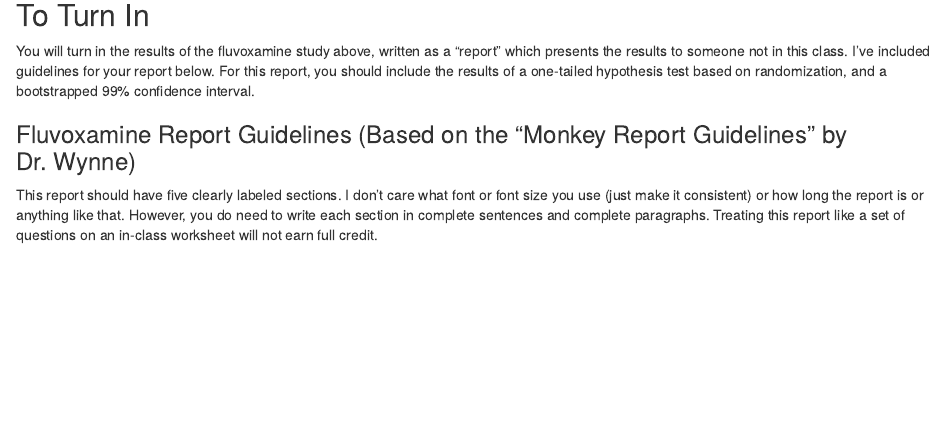
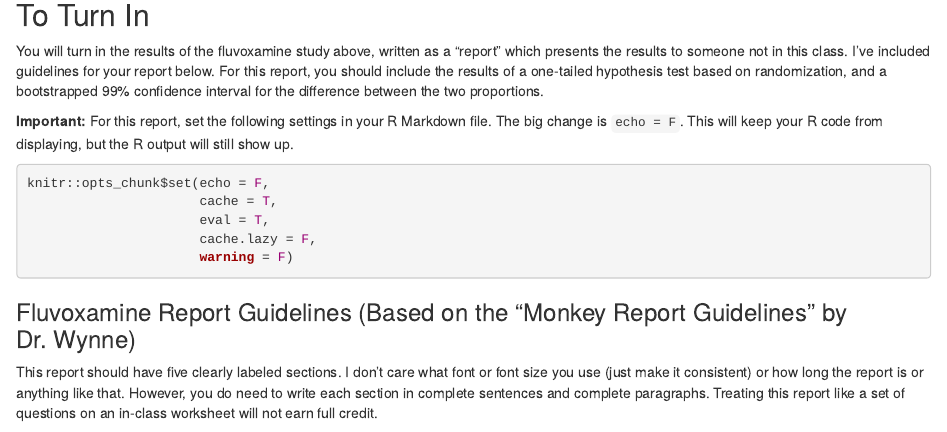
Before and after one commit to tcadwallclassroom/math-583-packet-7, an R Markdown document (Packet 7.Rmd): the page in a window 1100 px wide, from 7820 px down. Rendered offline with R 4.5, knitr and Pandoc, with nearby package versions; drawn as R Markdown's standard HTML page in place of the format the file asks for; code that draws random numbers runs with fixed seeds of ours; some code elsewhere in the file could not run offline.

Commit message:
Correction to instructions

````diff
--- a/Packet 7.Rmd
+++ b/Packet 7.Rmd
@@ -332,7 +332,18 @@ fisher.test(iver_study, alternative = "two.sided")$p
 
 ## To Turn In
 
-You will turn in the results of the fluvoxamine study above, written as a "report" which presents the results to someone not in this class. I've included guidelines for your report below. For this report, you should include the results of a one-tailed hypothesis test based on randomization, and a bootstrapped 99% confidence interval.
+You will turn in the results of the fluvoxamine study above, written as a "report" which presents the results to someone not in this class. I've included guidelines for your report below. For this report, you should include the results of a one-tailed hypothesis test based on randomization, and a bootstrapped 99% confidence interval for the difference between the two proportions.
+
+
+**Important:** For this report, set the following settings in your R Markdown file. The big change is `echo = F`. This will keep your R code from displaying, but the R output will still show up.
+
+```{r options, eval = F}
+knitr::opts_chunk$set(echo = F,
+                      cache = T,
+                      eval = T,
+                      cache.lazy = F,
+                      warning = F)
+```
 
 ### Fluvoxamine Report Guidelines (Based on the "Monkey Report Guidelines" by Dr. Wynne)
 
````
Also changed, not shown: 1 other file.
